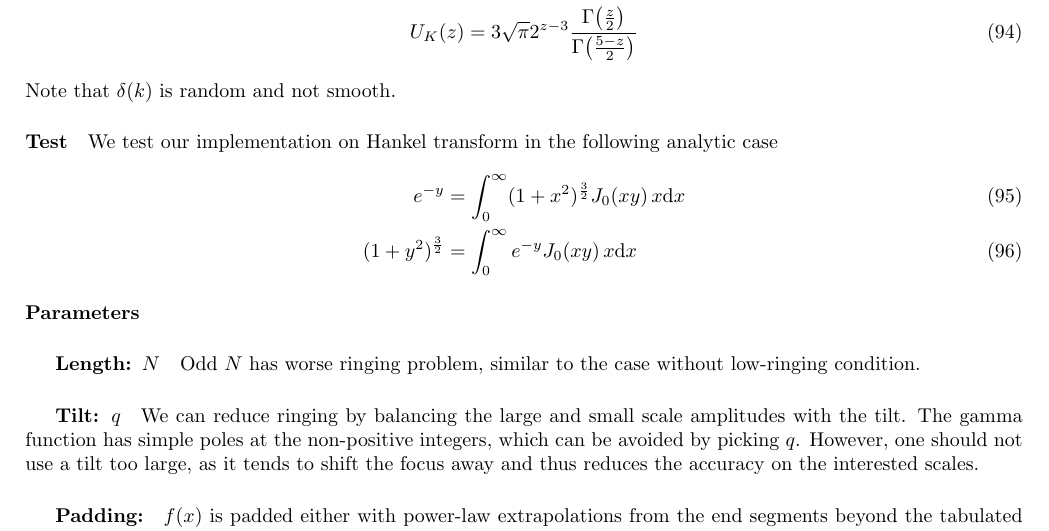
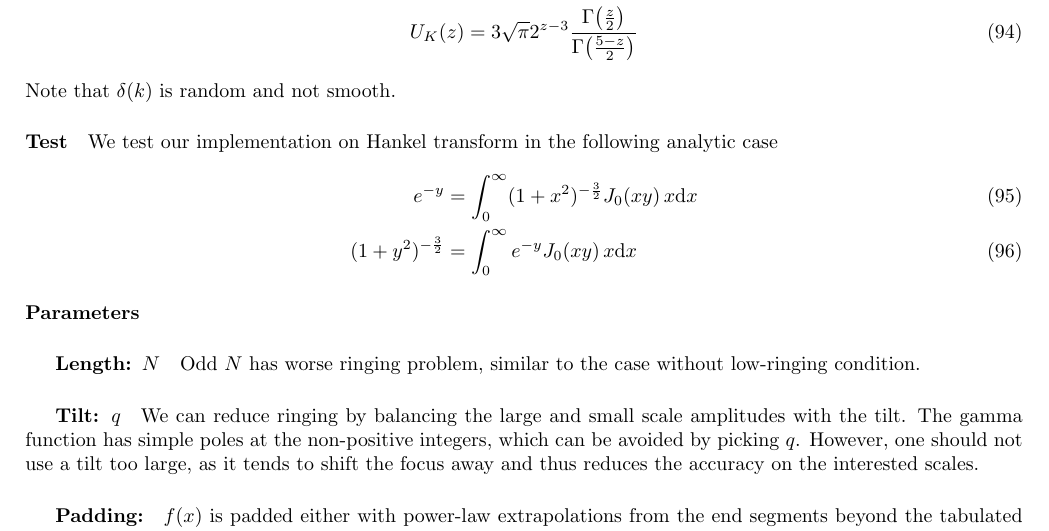
Before and after one commit to eelregit/mcfit, a LaTeX document (doc/mcfit.tex): part of page 6 of 6, cut so that both start at the same text. Compiled offline with pdfLaTeX.

Commit message:
fix typo

```diff
--- a/doc/mcfit.tex
+++ b/doc/mcfit.tex
@@ -363,8 +363,8 @@ We test our implementation on Hankel transform in the following analytic case
 %    \,_2F_1\bigl(\frac{1+\mu+p}2, \frac{2+\mu+p}2, 1+\mu; -y^2\bigr)
 %\end{equation}
 \begin{align}
-    e^{-y} &= \int_0^\infty (1+x^2)^\frac32 J_0(xy) \,x\d x  \\
-    (1+y^2)^\frac32 &= \int_0^\infty e^{-y} J_0(xy) \,x\d x
+    e^{-y} &= \int_0^\infty (1+x^2)^{-\frac32} J_0(xy) \,x\d x  \\
+    (1+y^2)^{-\frac32} &= \int_0^\infty e^{-y} J_0(xy) \,x\d x
 \end{align}
 
 
```
